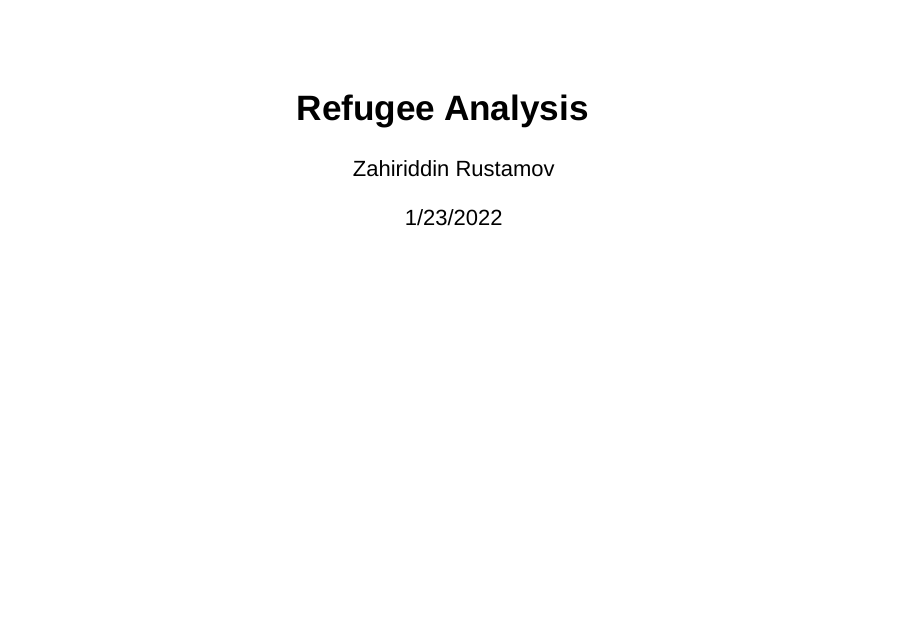
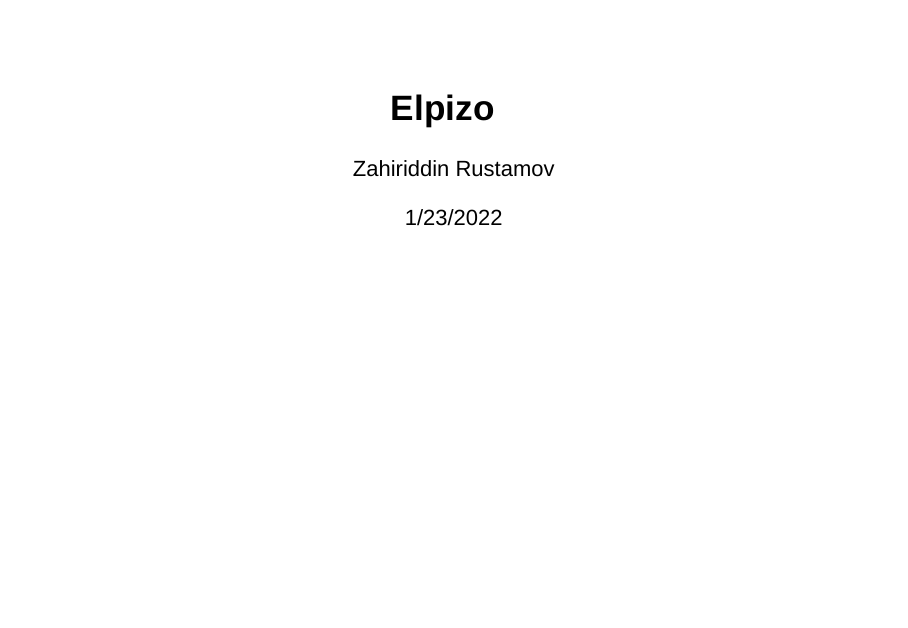
Before and after one commit to zahiriddin-rustamov/Refugee-Analysis, an R Markdown document (Presentation/Refugee-Analysis-Presentation.Rmd): page 1 of 6 before the commit and page 1 of 7 after it. Rendered offline with R 4.5, knitr and Pandoc, with nearby package versions; drawn as Slidy slides in place of the format the file asks for.

Commit message:
presentation changes

````diff
--- a/Presentation/Refugee-Analysis-Presentation.Rmd
+++ b/Presentation/Refugee-Analysis-Presentation.Rmd
@@ -1,9 +1,17 @@
 ---
-title: "Refugee Analysis"
+title: "Elpizo"
 author: "Zahiriddin Rustamov"
 date: "1/23/2022"
-output: ioslides_presentation
+output:
+  ioslides_presentation:
+    widescreen: true
 ---
+
+<style>
+  h1 {
+
+  }
+</style>
 
 ```{r setup, include=FALSE}
 knitr::opts_chunk$set(echo = FALSE)
````
Also changed, not shown: Presentation/Refugee-Analysis-Presentation.html (added).
